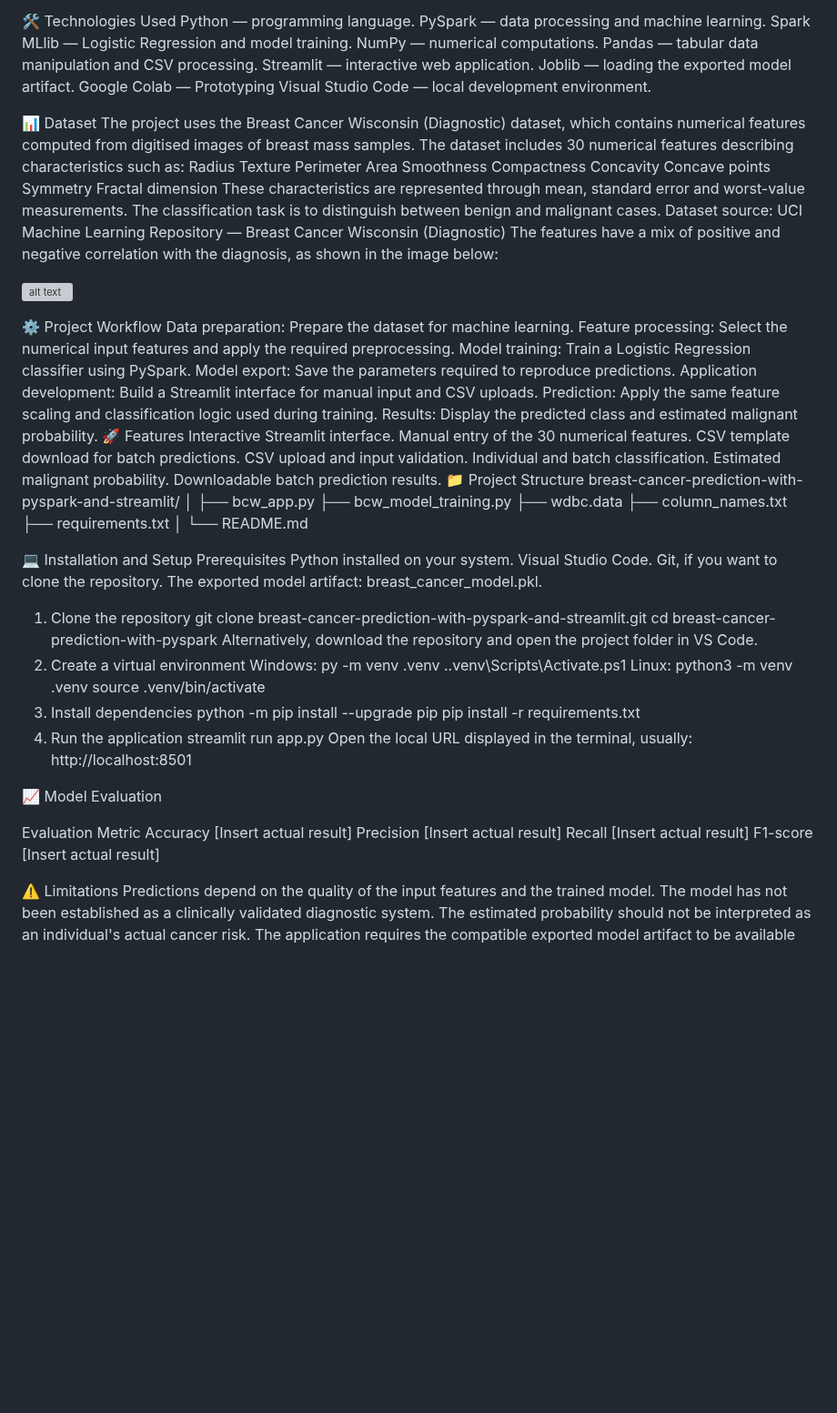
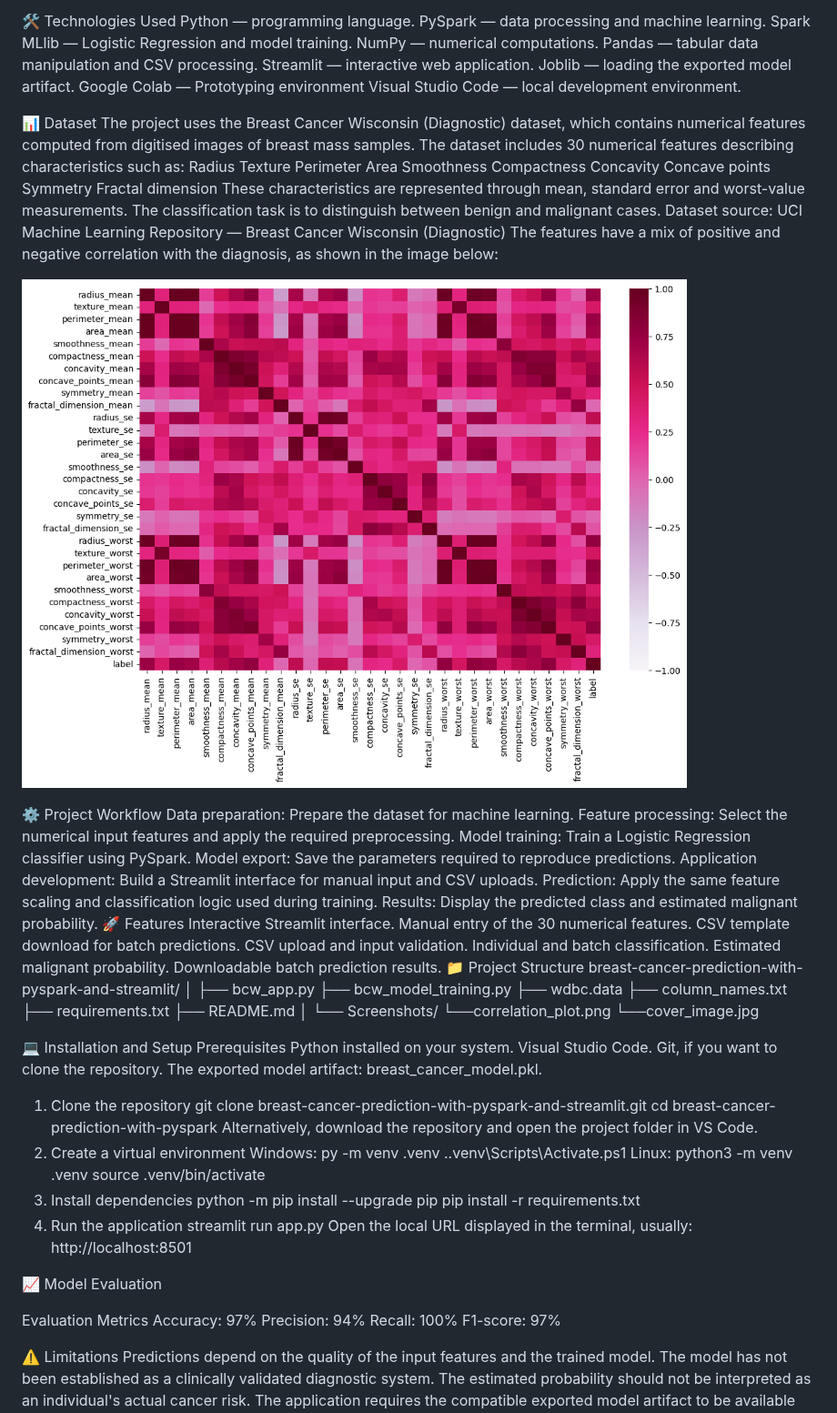
Before and after one commit to Ibikunleg/breast-cancer-prediction-with-pyspark-and-streamlit, a Markdown page: ReadMe.md, the part around one of its changes. Shown at 91% size. Drawn GitHub-style; pictures changed too: Screenshots/correlation_plot.png (added); blank space fills up the shorter version; grey boxes are pictures that could not be loaded.

Commit message:
Upate README.md

```diff
--- a/ReadMe.md
+++ b/ReadMe.md
@@ -26,7 +26,7 @@ NumPy — numerical computations.
 Pandas — tabular data manipulation and CSV processing.
 Streamlit — interactive web application.
 Joblib — loading the exported model artifact.
-Google Colab — Prototyping
+Google Colab — Prototyping environment
 Visual Studio Code — local development environment.
 
 📊 Dataset
@@ -47,7 +47,7 @@ The classification task is to distinguish between benign and malignant cases.
 Dataset source: UCI Machine Learning Repository — Breast Cancer Wisconsin (Diagnostic)
 The features have a mix of positive and negative correlation with the diagnosis, as shown in the image below:
 
-![alt text](<correlation plot.png>)
+![alt text](<Screenshots/correlation_plot.png>)
 
 ⚙️ Project Workflow
 Data preparation: Prepare the dataset for machine learning.
@@ -73,8 +73,11 @@ breast-cancer-prediction-with-pyspark-and-streamlit/
 ├── wdbc.data
 ├── column_names.txt
 ├── requirements.txt
+├── README.md
 │
-└── README.md
+└── Screenshots/
+    └──correlation_plot.png
+    └──cover_image.jpg
 
 💻 Installation and Setup
 Prerequisites
@@ -103,15 +106,15 @@ http://localhost:8501
 
 📈 Model Evaluation
 
-Evaluation Metric
-Accuracy
-[Insert actual result]
-Precision
-[Insert actual result]
-Recall
-[Insert actual result]
-F1-score
-[Insert actual result]
+Evaluation Metrics
+Accuracy:
+97%
+Precision:
+94%
+Recall:
+100%
+F1-score:
+97%
 
 ⚠️ Limitations
 Predictions depend on the quality of the input features and the trained model.
```
Also changed, not shown: other parts of ReadMe.md (+1 -1 lines), Screenshots/cover_image.jpg (added).
